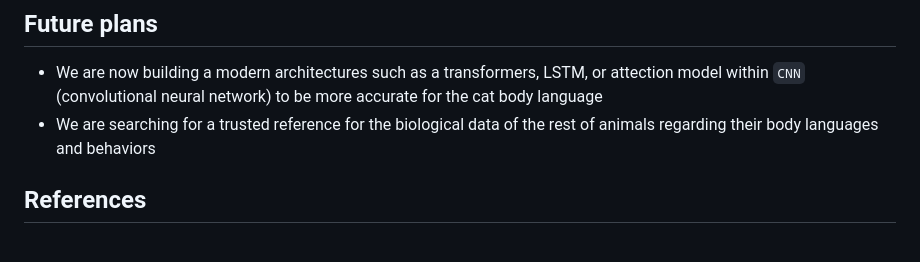
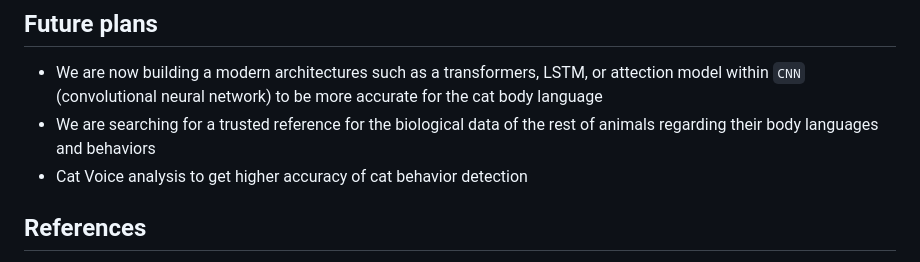
Before and after one commit to Arwa-Fawzy/Cat-Emotional-Analysis, a Markdown page: README.md, the part around the change printed below. GitHub-like rendering.

```diff
--- a/README.md
+++ b/README.md
@@ -148,6 +148,7 @@ To be more professional and adding more services like the following
 ## Future plans
 * We are now building a modern architectures such as a transformers, LSTM, or attection model within `CNN` (convolutional neural network) to be more accurate for the cat body language
 * We are searching for a trusted reference for the biological data of the rest of animals regarding their body languages and behaviors
+* Cat Voice analysis to get higher accuracy of cat behavior detection
 
 ## References
 * Cats Protections Organization in UK (Cat body language - cat behaviour help & advice)
```
Also changed, not shown: other parts of README.md (+1 -1 lines).
